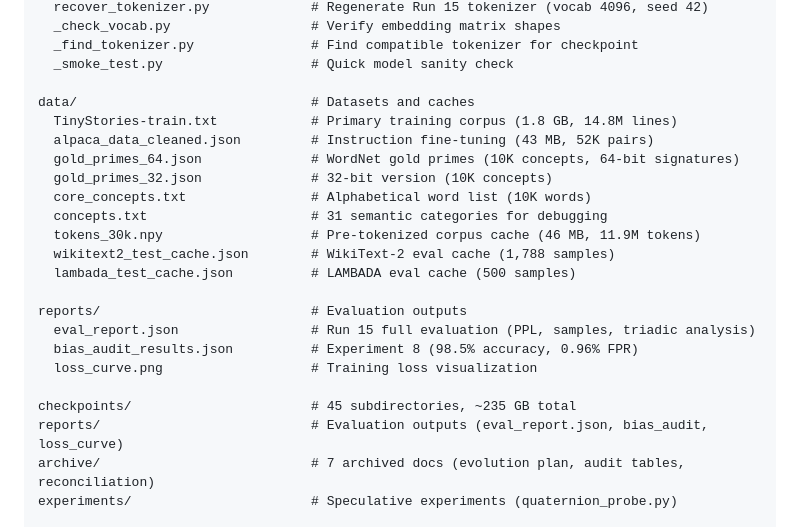
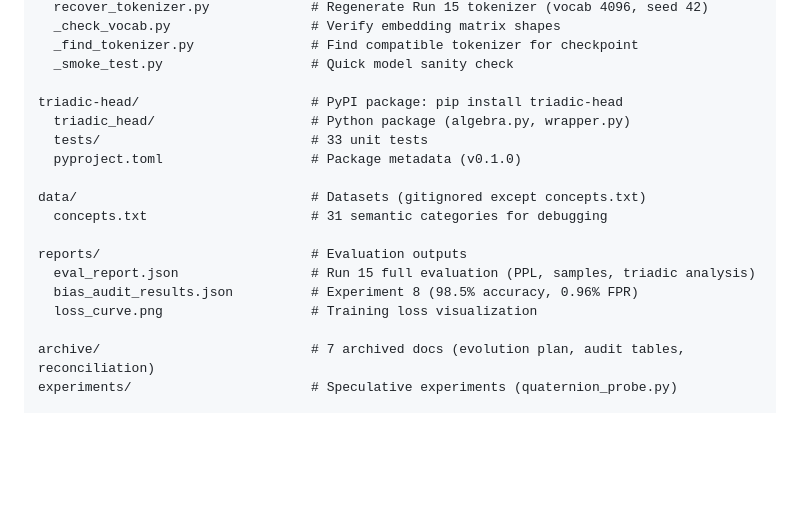
Before and after one commit to arturoornelasb/triadic-microgpt, a Markdown page: README.md, the part around the change. Drawn GitHub-style; blank space fills up the shorter version.

Commit message:
docs: fix repo structure — remove gitignored dirs, add triadic-head, deduplicate reports
Co-Authored-By: Claude Opus 4.6 <noreply@anthropic.com>

```diff
--- a/README.md
+++ b/README.md
@@ -460,24 +460,19 @@ scripts/                           # Utilities (7 scripts)
   _find_tokenizer.py               # Find compatible tokenizer for checkpoint
   _smoke_test.py                   # Quick model sanity check
 
-data/                              # Datasets and caches
-  TinyStories-train.txt            # Primary training corpus (1.8 GB, 14.8M lines)
-  alpaca_data_cleaned.json         # Instruction fine-tuning (43 MB, 52K pairs)
-  gold_primes_64.json              # WordNet gold primes (10K concepts, 64-bit signatures)
-  gold_primes_32.json              # 32-bit version (10K concepts)
-  core_concepts.txt                # Alphabetical word list (10K words)
+triadic-head/                      # PyPI package: pip install triadic-head
+  triadic_head/                    # Python package (algebra.py, wrapper.py)
+  tests/                           # 33 unit tests
+  pyproject.toml                   # Package metadata (v0.1.0)
+
+data/                              # Datasets (gitignored except concepts.txt)
   concepts.txt                     # 31 semantic categories for debugging
-  tokens_30k.npy                   # Pre-tokenized corpus cache (46 MB, 11.9M tokens)
-  wikitext2_test_cache.json        # WikiText-2 eval cache (1,788 samples)
-  lambada_test_cache.json          # LAMBADA eval cache (500 samples)
 
 reports/                           # Evaluation outputs
   eval_report.json                 # Run 15 full evaluation (PPL, samples, triadic analysis)
   bias_audit_results.json          # Experiment 8 (98.5% accuracy, 0.96% FPR)
   loss_curve.png                   # Training loss visualization
 
-checkpoints/                       # 45 subdirectories, ~235 GB total
-reports/                           # Evaluation outputs (eval_report.json, bias_audit, loss_curve)
 archive/                           # 7 archived docs (evolution plan, audit tables, reconciliation)
 experiments/                       # Speculative experiments (quaternion_probe.py)
 
```
